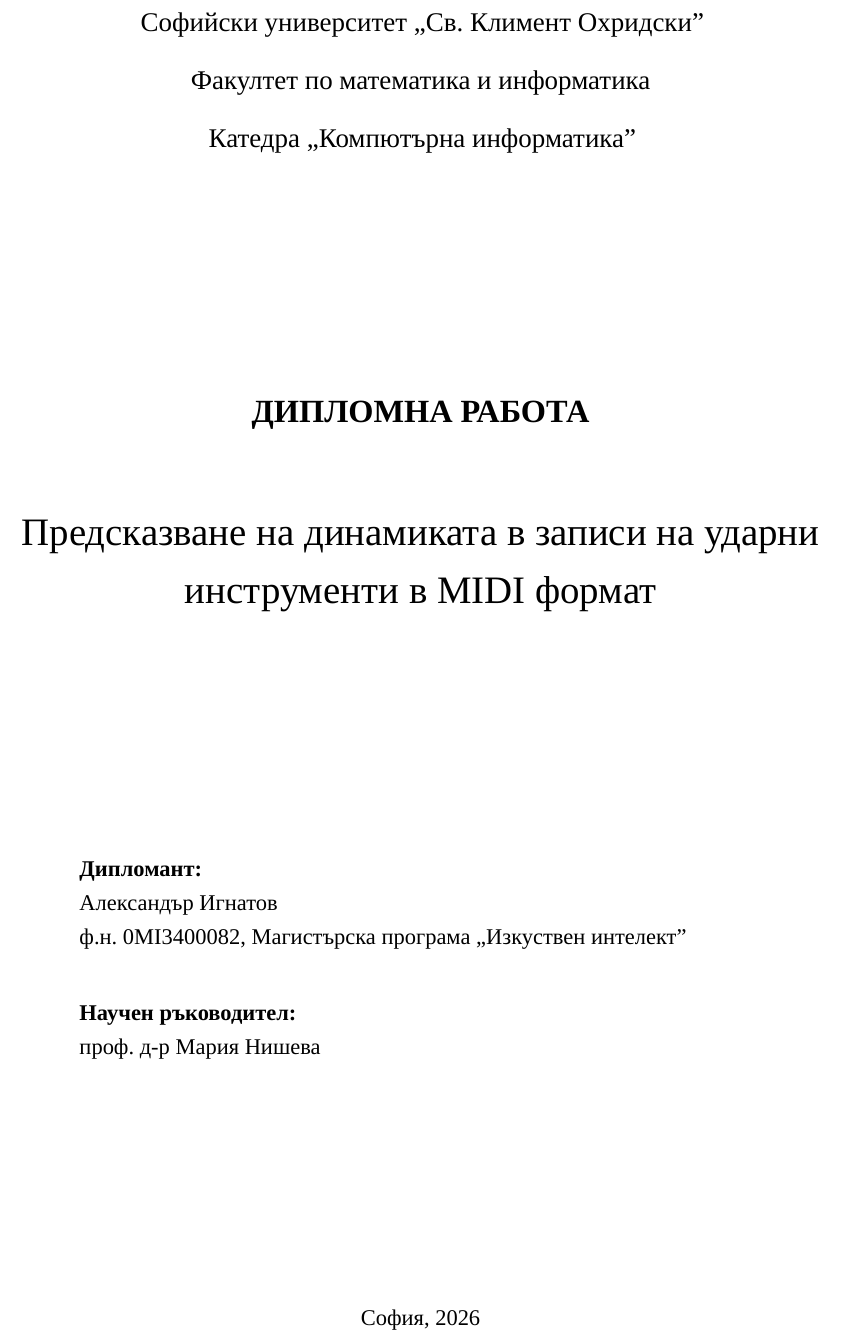
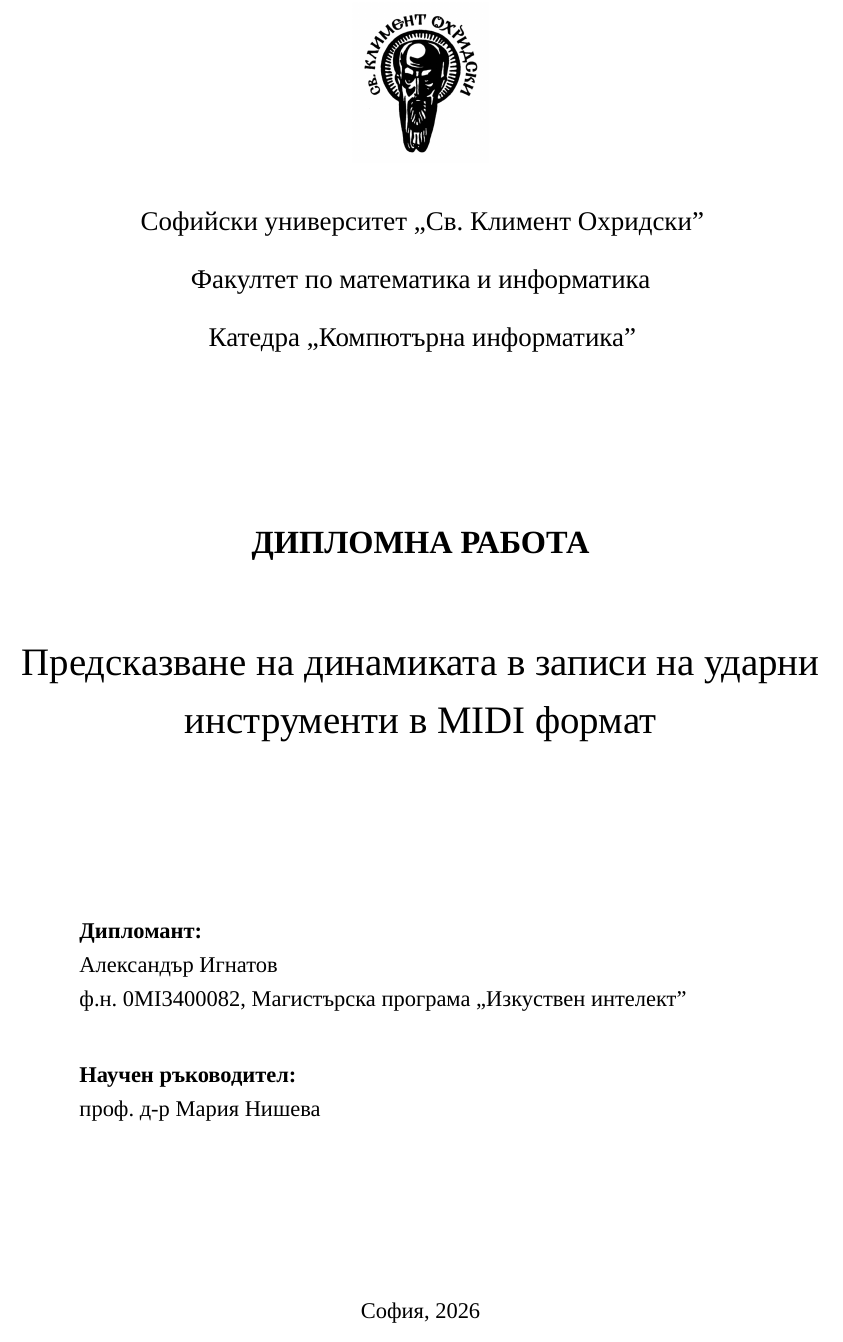
Before and after one commit to yalishanda42/thesis, a LaTeX thesis (manuscript/main.tex, which reads manuscript/titlepage.tex): part of page 2 of 35, cut so that both start at the same text. Compiled offline with XeLaTeX; a missing font is replaced by an installed copy or a similar font.

Commit message:
Add uni logo

```diff
--- a/manuscript/titlepage.tex
+++ b/manuscript/titlepage.tex
@@ -1,6 +1,9 @@
 % --- Заглавна страница (по образец на ФМИ, СУ) ------------
 \begin{titlepage}
 \centering
+
+\includegraphics[height=3cm]{su-logo.png}\par
+\vspace{0.5cm}
 
 {\large Софийски университет „Св.\ Климент Охридски''\par}
 \vspace{0.3cm}
```
Also changed, not shown: manuscript/figures/su-logo.png (added).
